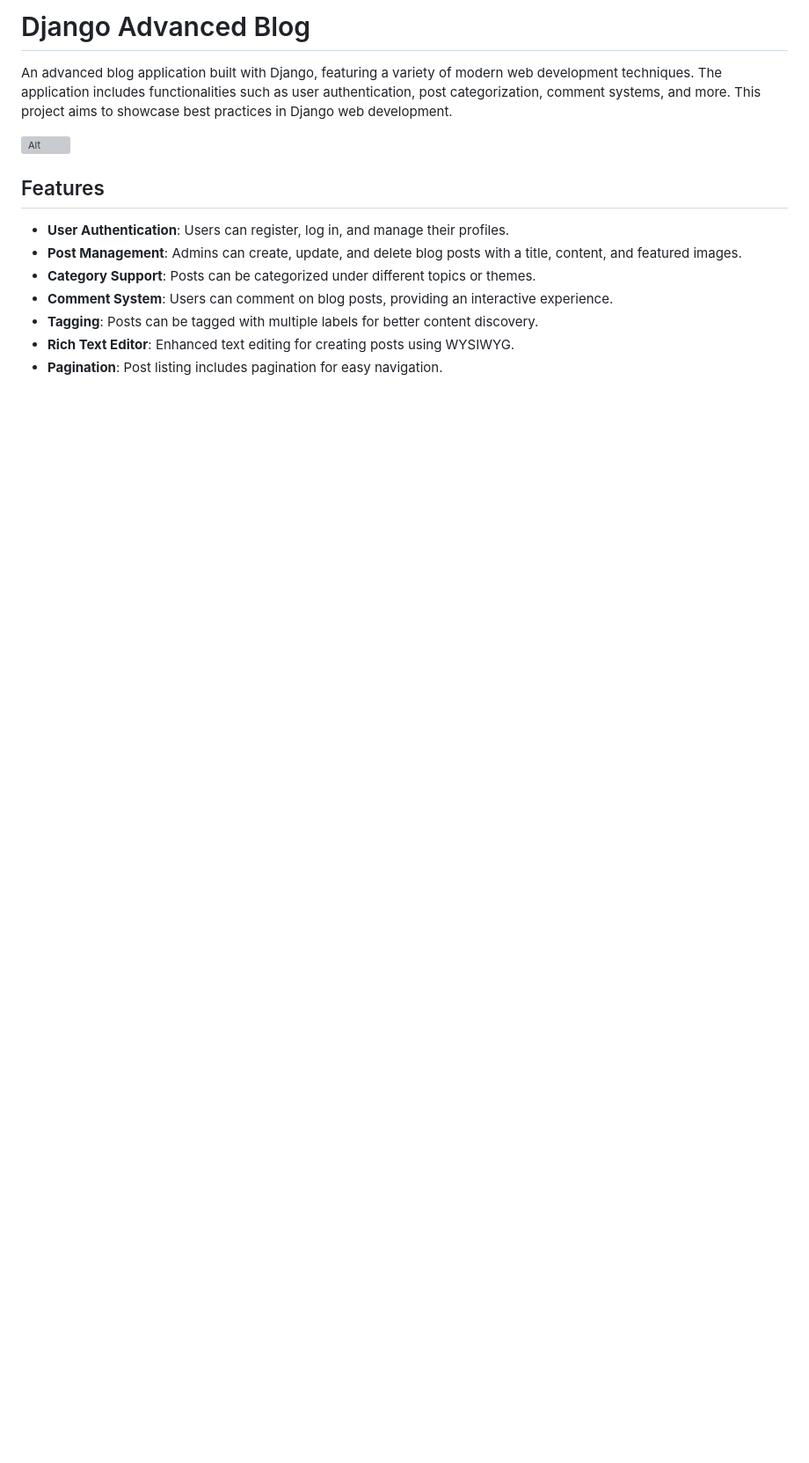
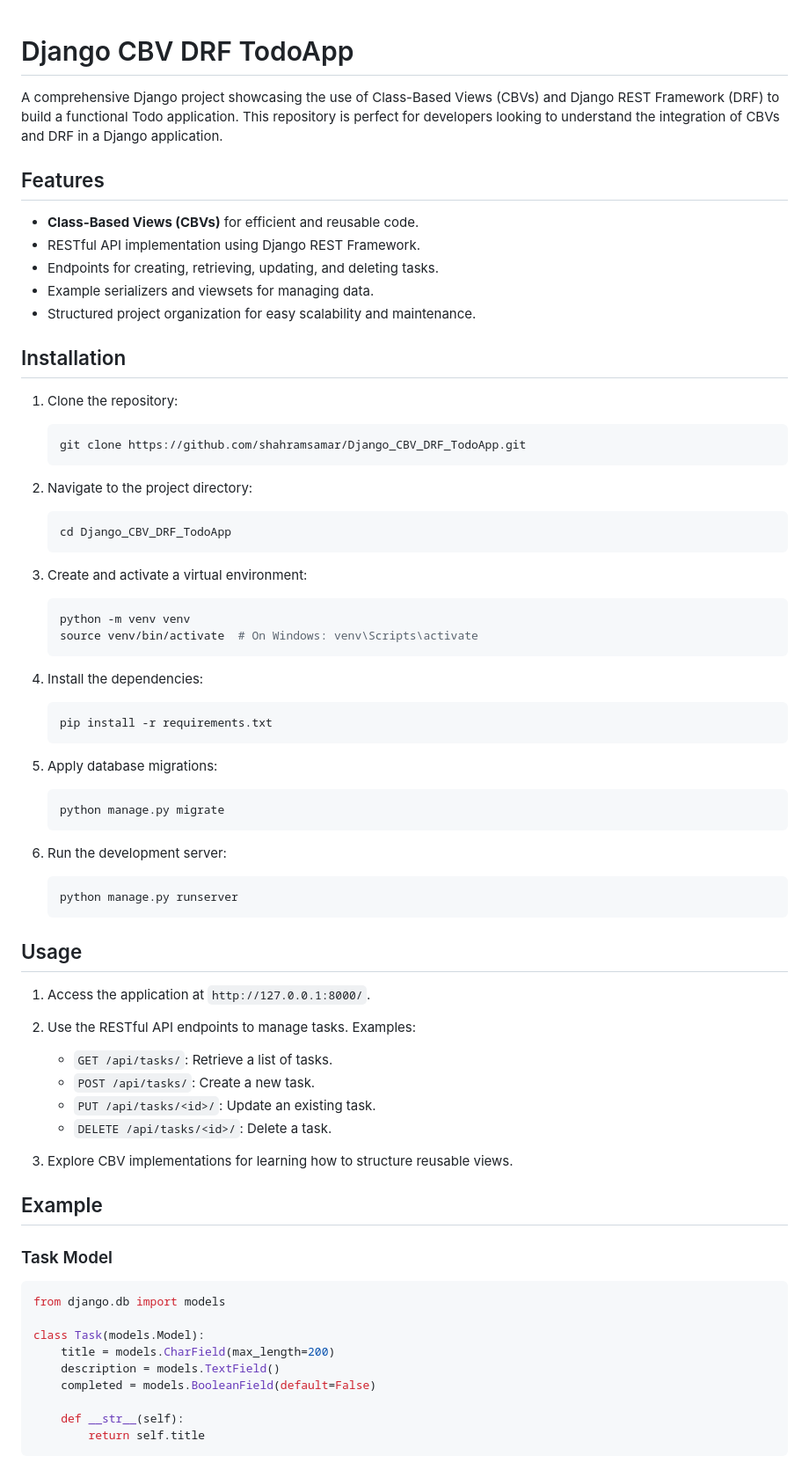
Before and after one commit to shahramsamar/Django_Advance_blog, a Markdown page: README.md, the part around one of its changes. Shown at 88% size. Rendered like a GitHub page; blank space fills up the shorter version; grey boxes are pictures that could not be loaded.

````diff
--- a/README.md
+++ b/README.md
@@ -1,15 +1,73 @@
-# Django Advanced Blog
 
-An advanced blog application built with Django, featuring a variety of modern web development techniques. The application includes functionalities such as user authentication, post categorization, comment systems, and more. This project aims to showcase best practices in Django web development.
+# Django CBV DRF TodoApp
 
-![Alt](https://repobeats.axiom.co/api/embed/eabe6508a91fa38b4ace0060919094363916f544.svg "Repobeats analytics image")
+A comprehensive Django project showcasing the use of Class-Based Views (CBVs) and Django REST Framework (DRF) to build a functional Todo application. This repository is perfect for developers looking to understand the integration of CBVs and DRF in a Django application.
 
 ## Features
 
-- **User Authentication**: Users can register, log in, and manage their profiles.
-- **Post Management**: Admins can create, update, and delete blog posts with a title, content, and featured images.
-- **Category Support**: Posts can be categorized under different topics or themes.
-- **Comment System**: Users can comment on blog posts, providing an interactive experience.
-- **Tagging**: Posts can be tagged with multiple labels for better content discovery.
-- **Rich Text Editor**: Enhanced text editing for creating posts using WYSIWYG.
-- **Pagination**: Post listing includes pagination for easy navigation.
+- **Class-Based Views (CBVs)** for efficient and reusable code.
+- RESTful API implementation using Django REST Framework.
+- Endpoints for creating, retrieving, updating, and deleting tasks.
+- Example serializers and viewsets for managing data.
+- Structured project organization for easy scalability and maintenance.
+
+## Installation
+
+1. Clone the repository:
+   ```bash
+   git clone https://github.com/shahramsamar/Django_CBV_DRF_TodoApp.git
+   ```
+
+2. Navigate to the project directory:
+   ```bash
+   cd Django_CBV_DRF_TodoApp
+   ```
+
+3. Create and activate a virtual environment:
+   ```bash
+   python -m venv venv
+   source venv/bin/activate  # On Windows: venv\Scripts\activate
+   ```
+
+4. Install the dependencies:
+   ```bash
+   pip install -r requirements.txt
+   ```
+
+5. Apply database migrations:
+   ```bash
+   python manage.py migrate
+   ```
+
+6. Run the development server:
+   ```bash
+   python manage.py runserver
+   ```
+
+## Usage
+
+1. Access the application at `http://127.0.0.1:8000/`.
+
+2. Use the RESTful API endpoints to manage tasks. Examples:
+   - `GET /api/tasks/`: Retrieve a list of tasks.
+   - `POST /api/tasks/`: Create a new task.
+   - `PUT /api/tasks/<id>/`: Update an existing task.
+   - `DELETE /api/tasks/<id>/`: Delete a task.
+
+3. Explore CBV implementations for learning how to structure reusable views.
+
+## Example
+
+### Task Model
+```python
+from django.db import models
+
+class Task(models.Model):
+    title = models.CharField(max_length=200)
+    description = models.TextField()
+    completed = models.BooleanField(default=False)
+
+    def __str__(self):
+        return self.title
+```
+
````
Also changed, not shown: other parts of README.md (+37 -77 lines).
